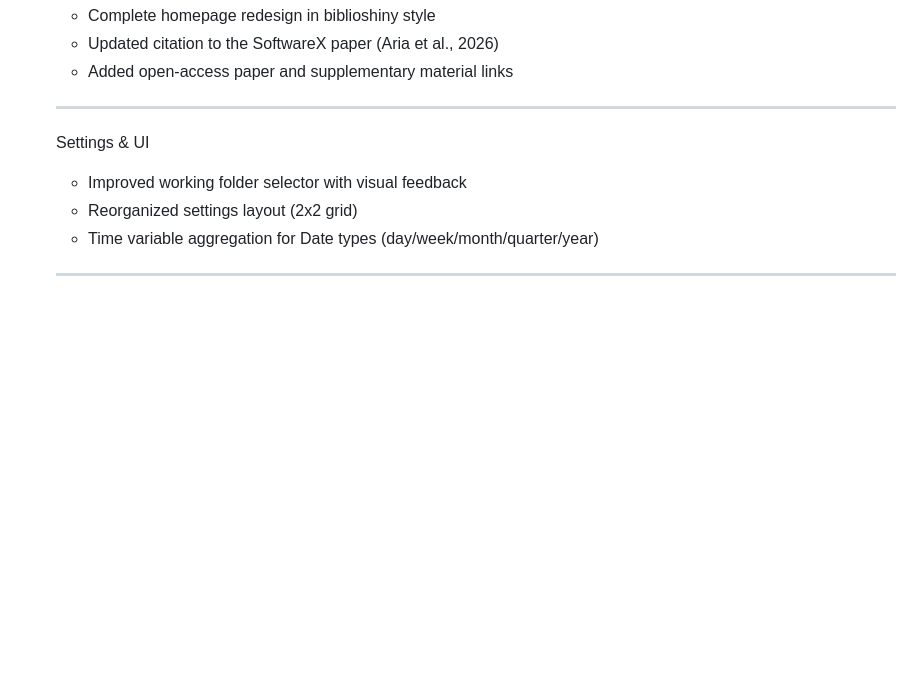
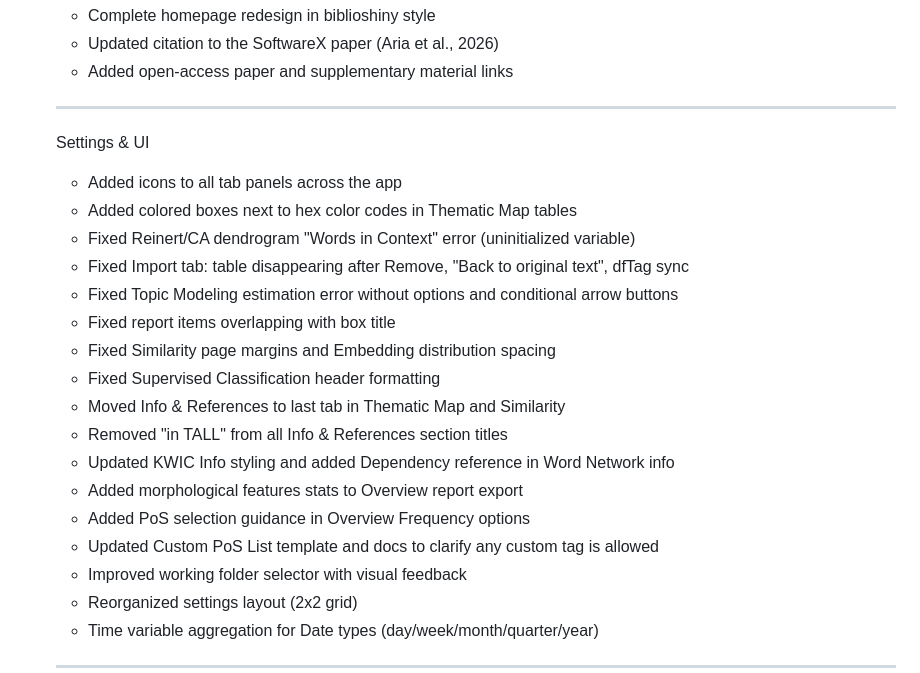
Before and after one commit to massimoaria/tall, a Markdown page: NEWS.md, the part around the change. Drawn GitHub-style; blank space fills up the shorter version.

```diff
--- a/NEWS.md
+++ b/NEWS.md
@@ -64,6 +64,20 @@
   ---
   Settings & UI
 
+  - Added icons to all tab panels across the app
+  - Added colored boxes next to hex color codes in Thematic Map tables
+  - Fixed Reinert/CA dendrogram "Words in Context" error (uninitialized variable)
+  - Fixed Import tab: table disappearing after Remove, "Back to original text", dfTag sync
+  - Fixed Topic Modeling estimation error without options and conditional arrow buttons
+  - Fixed report items overlapping with box title
+  - Fixed Similarity page margins and Embedding distribution spacing
+  - Fixed Supervised Classification header formatting
+  - Moved Info & References to last tab in Thematic Map and Similarity
+  - Removed "in TALL" from all Info & References section titles
+  - Updated KWIC Info styling and added Dependency reference in Word Network info
+  - Added morphological features stats to Overview report export
+  - Added PoS selection guidance in Overview Frequency options
+  - Updated Custom PoS List template and docs to clarify any custom tag is allowed
   - Improved working folder selector with visual feedback
   - Reorganized settings layout (2x2 grid)
   - Time variable aggregation for Date types (day/week/month/quarter/year)
```
